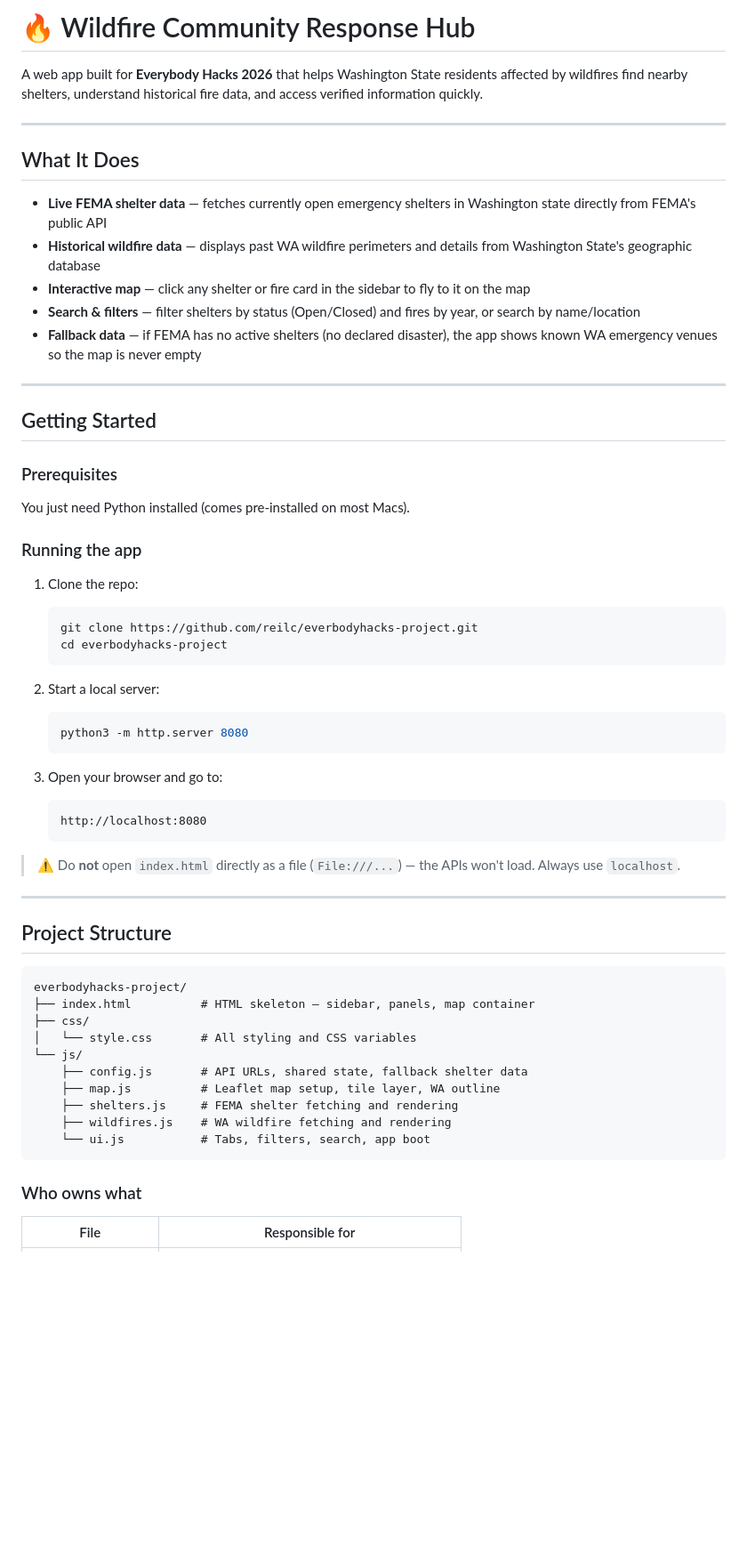
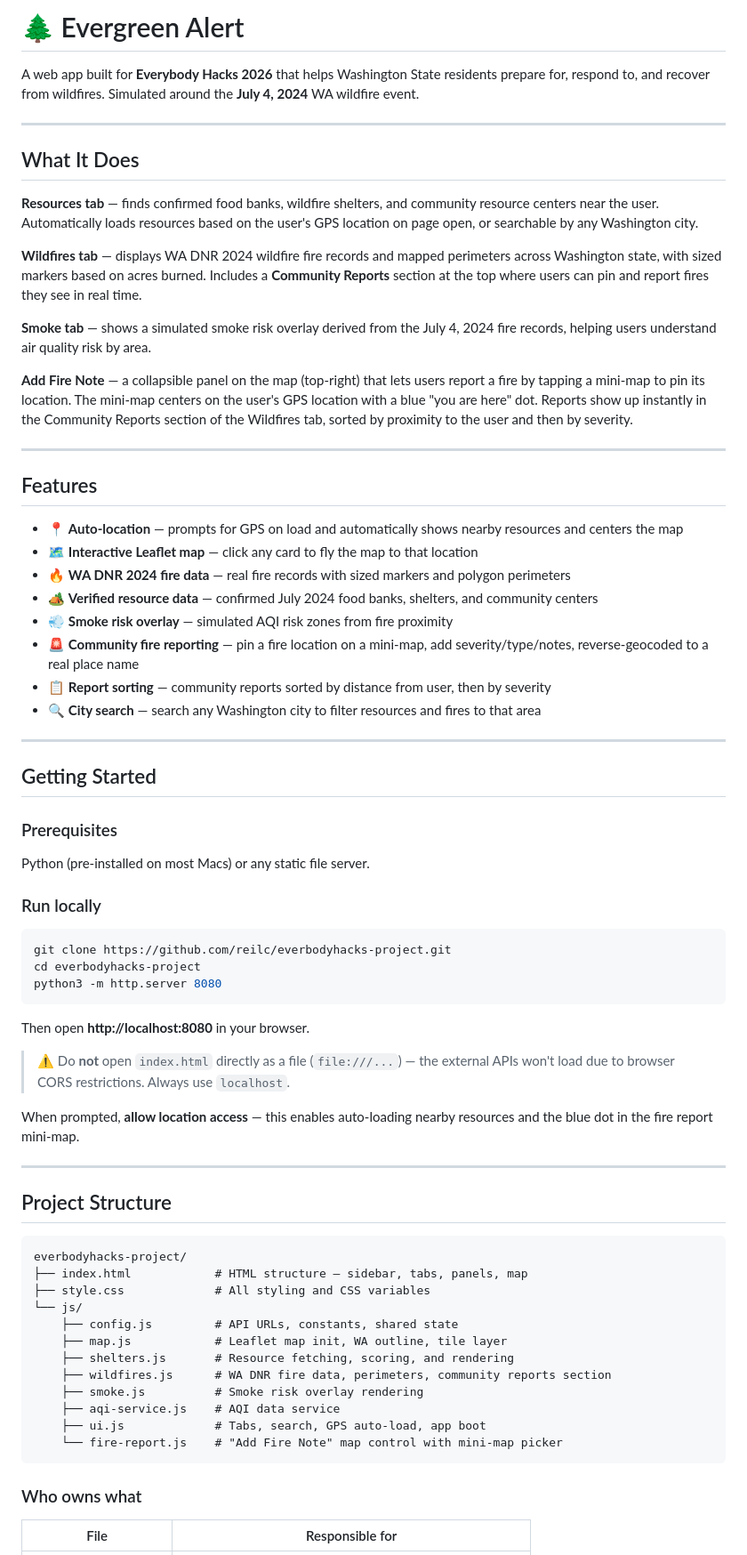
Before and after one commit to reilc/everbodyhacks-project, a Markdown page: README.md, the part around one of its changes. Shown at 89% size. GitHub-like rendering; blank space fills up the shorter version.

````diff
--- a/README.md
+++ b/README.md
@@ -1,43 +1,52 @@
-# 🔥 Wildfire Community Response Hub
+# 🌲 Evergreen Alert
 
-A web app built for **Everybody Hacks 2026** that helps Washington State residents affected by wildfires find nearby shelters, understand historical fire data, and access verified information quickly.
+A web app built for **Everybody Hacks 2026** that helps Washington State residents prepare for, respond to, and recover from wildfires. Simulated around the **July 4, 2024** WA wildfire event.
 
 ---
 
 ## What It Does
 
-- **Live FEMA shelter data** — fetches currently open emergency shelters in Washington state directly from FEMA's public API
-- **Historical wildfire data** — displays past WA wildfire perimeters and details from Washington State's geographic database
-- **Interactive map** — click any shelter or fire card in the sidebar to fly to it on the map
-- **Search & filters** — filter shelters by status (Open/Closed) and fires by year, or search by name/location
-- **Fallback data** — if FEMA has no active shelters (no declared disaster), the app shows known WA emergency venues so the map is never empty
+**Resources tab** — finds confirmed food banks, wildfire shelters, and community resource centers near the user. Automatically loads resources based on the user's GPS location on page open, or searchable by any Washington city.
+
+**Wildfires tab** — displays WA DNR 2024 wildfire fire records and mapped perimeters across Washington state, with sized markers based on acres burned. Includes a **Community Reports** section at the top where users can pin and report fires they see in real time.
+
+**Smoke tab** — shows a simulated smoke risk overlay derived from the July 4, 2024 fire records, helping users understand air quality risk by area.
+
+**Add Fire Note** — a collapsible panel on the map (top-right) that lets users report a fire by tapping a mini-map to pin its location. The mini-map centers on the user's GPS location with a blue "you are here" dot. Reports show up instantly in the Community Reports section of the Wildfires tab, sorted by proximity to the user and then by severity.
+
+---
+
+## Features
+
+- 📍 **Auto-location** — prompts for GPS on load and automatically shows nearby resources and centers the map
+- 🗺️ **Interactive Leaflet map** — click any card to fly the map to that location
+- 🔥 **WA DNR 2024 fire data** — real fire records with sized markers and polygon perimeters
+- 🏕️ **Verified resource data** — confirmed July 2024 food banks, shelters, and community centers
+- 💨 **Smoke risk overlay** — simulated AQI risk zones from fire proximity
+- 🚨 **Community fire reporting** — pin a fire location on a mini-map, add severity/type/notes, reverse-geocoded to a real place name
+- 📋 **Report sorting** — community reports sorted by distance from user, then by severity
+- 🔍 **City search** — search any Washington city to filter resources and fires to that area
 
 ---
 
 ## Getting Started
 
 ### Prerequisites
-You just need Python installed (comes pre-installed on most Macs).
+Python (pre-installed on most Macs) or any static file server.
 
-### Running the app
+### Run locally
 
-1. Clone the repo:
-   ```bash
-   git clone https://github.com/reilc/everbodyhacks-project.git
-   cd everbodyhacks-project
-   ```
+```bash
+git clone https://github.com/reilc/everbodyhacks-project.git
+cd everbodyhacks-project
+python3 -m http.server 8080
+```
 
-2. Start a local server:
-   ```bash
-   python3 -m http.server 8080
-   ```
+Then open **http://localhost:8080** in your browser.
 
-3. Open your browser and go to:
-   ```
-   http://localhost:8080
-   ```
+> ⚠️ Do **not** open `index.html` directly as a file (`file:///...`) — the external APIs won't load due to browser CORS restrictions. Always use `localhost`.
 
-> ⚠️ Do **not** open `index.html` directly as a file (`File:///...`) — the APIs won't load. Always use `localhost`.
+When prompted, **allow location access** — this enables auto-loading nearby resources and the blue dot in the fire report mini-map.
 
 ---
 
@@ -45,17 +54,20 @@ You just need Python installed (comes pre-installed on most Macs).
 
 ```
 everbodyhacks-project/
-├── index.html          # HTML skeleton — sidebar, panels, map container
-├── css/
-│   └── style.css       # All styling and CSS variables
+├── index.html            # HTML structure — sidebar, tabs, panels, map
+├── style.css             # All styling and CSS variables
 └── js/
-    ├── config.js       # API URLs, shared state, fallback shelter data
-    ├── map.js          # Leaflet map setup, tile layer, WA outline
-    ├── shelters.js     # FEMA shelter fetching and rendering
-    ├── wildfires.js    # WA wildfire fetching and rendering
-    └── ui.js           # Tabs, filters, search, app boot
+    ├── config.js         # API URLs, constants, shared state
+    ├── map.js            # Leaflet map init, WA outline, tile layer
+    ├── shelters.js       # Resource fetching, scoring, and rendering
+    ├── wildfires.js      # WA DNR fire data, perimeters, community reports section
+    ├── smoke.js          # Smoke risk overlay rendering
+    ├── aqi-service.js    # AQI data service
+    ├── ui.js             # Tabs, search, GPS auto-load, app boot
+    └── fire-report.js    # "Add Fire Note" map control with mini-map picker
 ```
 
 ### Who owns what
+
 | File | Responsible for |
 |---|---|
````
Also changed, not shown: other parts of README.md (+39 -19 lines).
